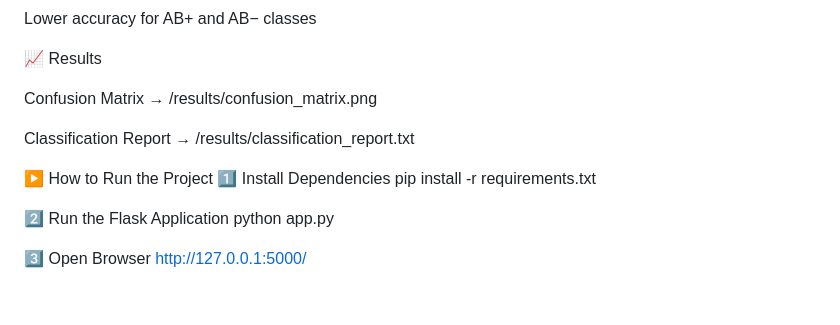
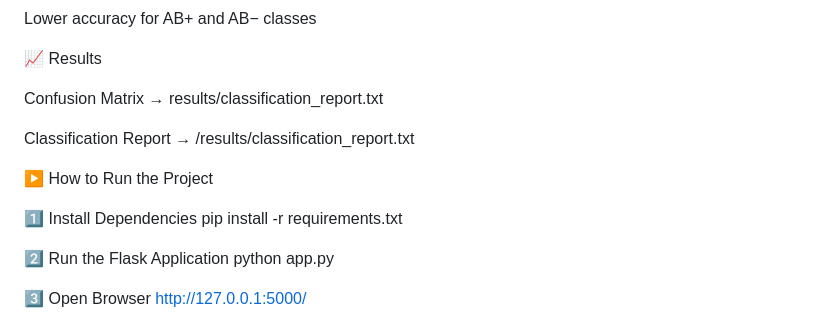
Before and after one commit to sindhura082005/Fingerprint-Blood-Group-Detection, a Markdown page: README.md, the part around one of its changes. Drawn GitHub-style; blank space fills up the shorter version.

```diff
--- a/README.md
+++ b/README.md
@@ -113,11 +105,12 @@ Lower accuracy for AB+ and AB− classes
 
 📈 Results
 
-Confusion Matrix → /results/confusion_matrix.png
+Confusion Matrix → results/classification_report.txt
 
 Classification Report → /results/classification_report.txt
 
 ▶️ How to Run the Project
+
 1️⃣ Install Dependencies
 pip install -r requirements.txt
 
```
Also changed, not shown: other parts of README.md (+1 -9 lines).
